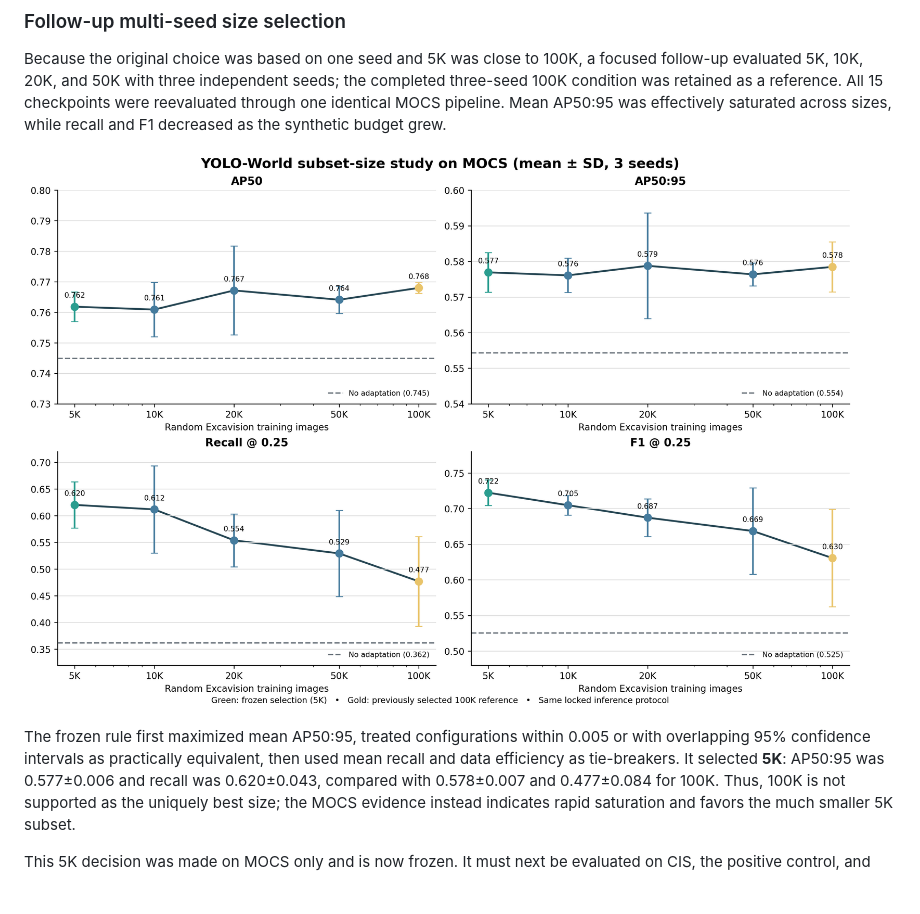
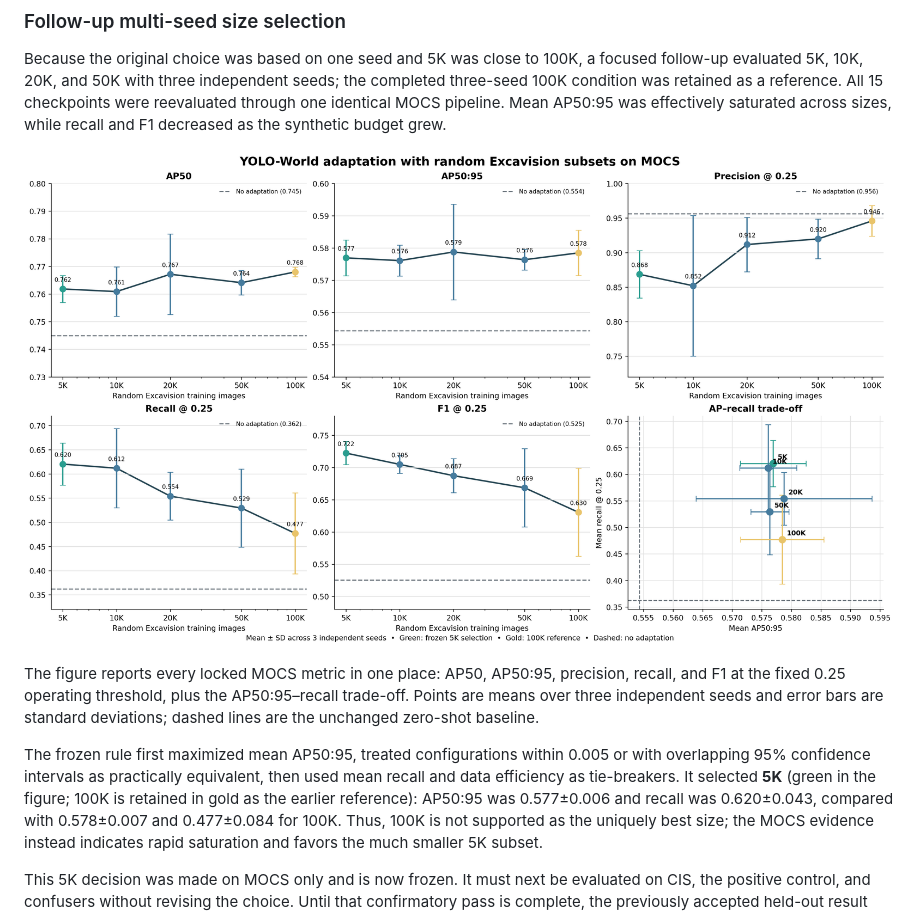
Before and after one commit to sheidasaffari/excavator-open-vocabulary-detection, a Markdown page: README.md, the part around the change. GitHub-like rendering; pictures changed too: results/size_selection_multiseed/mocs_multiseed_subset_size_comprehensive.png (added); blank space fills up the shorter version.

Commit message:
Add comprehensive multi-seed findings figure

```diff
--- a/README.md
+++ b/README.md
@@ -133,11 +133,17 @@ checkpoints were reevaluated through one identical MOCS pipeline. Mean AP50:95 w
 effectively saturated across sizes, while recall and F1 decreased as the synthetic
 budget grew.
 
-![Multi-seed random-subset size study](results/size_selection_multiseed/mocs_multiseed_subset_size_curve.png)
+![Comprehensive multi-seed random-subset size study](results/size_selection_multiseed/mocs_multiseed_subset_size_comprehensive.png)
+
+The figure reports every locked MOCS metric in one place: AP50, AP50:95,
+precision, recall, and F1 at the fixed 0.25 operating threshold, plus the
+AP50:95–recall trade-off. Points are means over three independent seeds and error
+bars are standard deviations; dashed lines are the unchanged zero-shot baseline.
 
 The frozen rule first maximized mean AP50:95, treated configurations within 0.005
 or with overlapping 95% confidence intervals as practically equivalent, then used
-mean recall and data efficiency as tie-breakers. It selected **5K**: AP50:95 was
+mean recall and data efficiency as tie-breakers. It selected **5K** (green in the
+figure; 100K is retained in gold as the earlier reference): AP50:95 was
 0.577±0.006 and recall was 0.620±0.043, compared with 0.578±0.007 and 0.477±0.084
 for 100K. Thus, 100K is not supported as the uniquely best size; the MOCS evidence
 instead indicates rapid saturation and favors the much smaller 5K subset.
```
Also changed, not shown: results/size_selection_multiseed/REPORT.md (+4 -0 lines), 2 other files.
